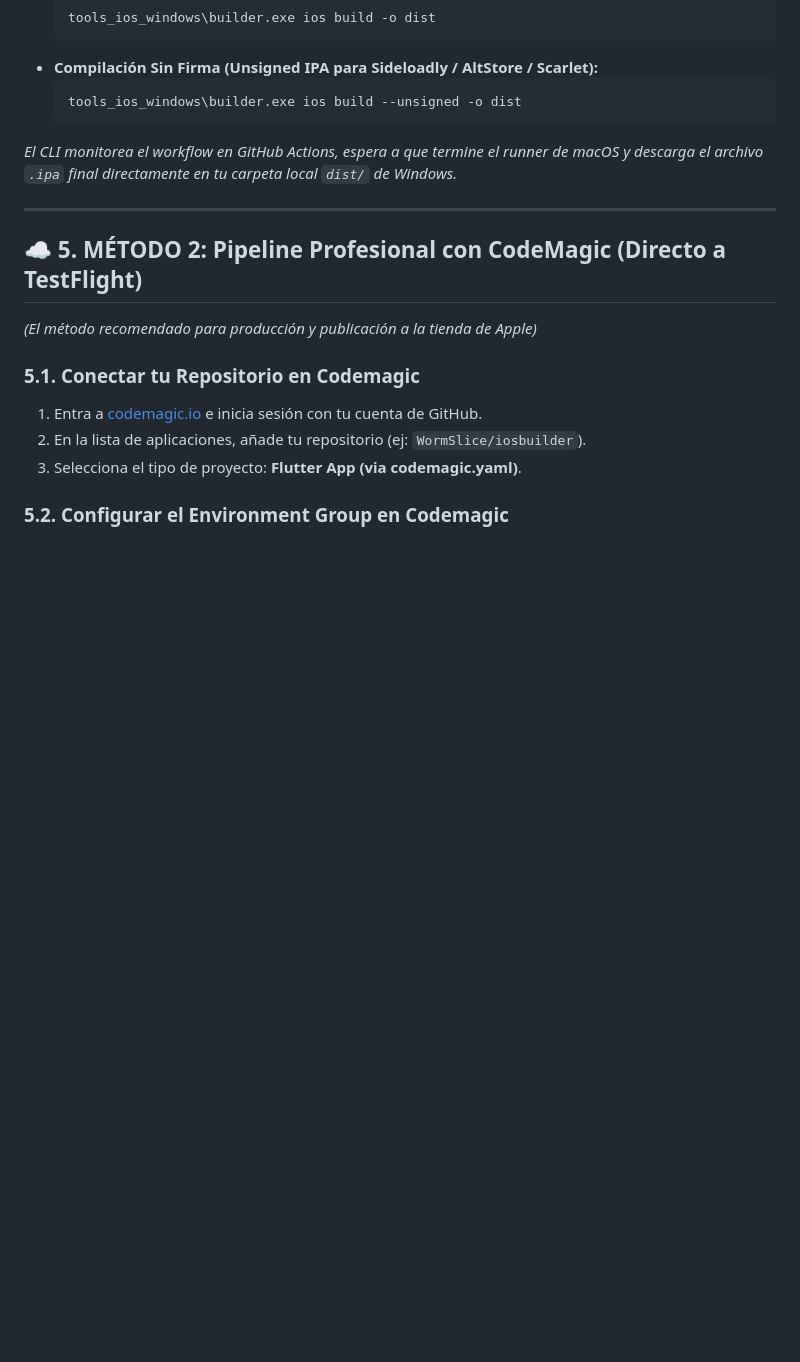
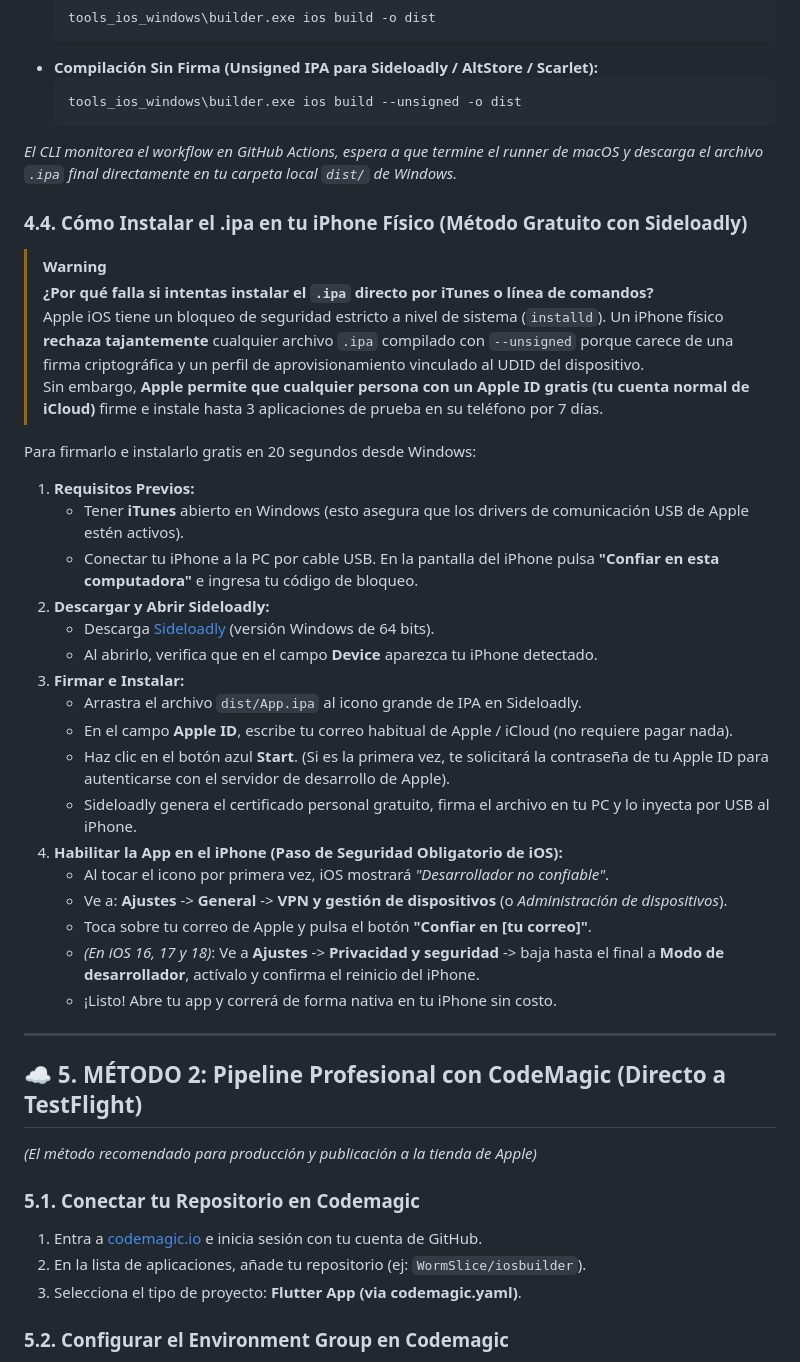
Before and after one commit to WormSlice/ios-constructor, a Markdown page: GUIA_PASO_A_PASO_COMANDOS.md, the part around the change. GitHub-like rendering; blank space fills up the shorter version.

Commit message:
docs: agregar seccion 4.4 de instalacion de IPA con Sideloadly y firma gratuita

```diff
--- a/GUIA_PASO_A_PASO_COMANDOS.md
+++ b/GUIA_PASO_A_PASO_COMANDOS.md
@@ -167,6 +167,33 @@ O con comandos directos:
 
 *El CLI monitorea el workflow en GitHub Actions, espera a que termine el runner de macOS y descarga el archivo `.ipa` final directamente en tu carpeta local `dist/` de Windows.*
 
+### 4.4. Cómo Instalar el .ipa en tu iPhone Físico (Método Gratuito con Sideloadly)
+
+> [!WARNING]
+> **¿Por qué falla si intentas instalar el `.ipa` directo por iTunes o línea de comandos?**
+> Apple iOS tiene un bloqueo de seguridad estricto a nivel de sistema (`installd`). Un iPhone físico **rechaza tajantemente** cualquier archivo `.ipa` compilado con `--unsigned` porque carece de una firma criptográfica y un perfil de aprovisionamiento vinculado al UDID del dispositivo.
+> Sin embargo, **Apple permite que cualquier persona con un Apple ID gratis (tu cuenta normal de iCloud)** firme e instale hasta 3 aplicaciones de prueba en su teléfono por 7 días.
+
+Para firmarlo e instalarlo gratis en 20 segundos desde Windows:
+
+1. **Requisitos Previos:**
+   - Tener **iTunes** abierto en Windows (esto asegura que los drivers de comunicación USB de Apple estén activos).
+   - Conectar tu iPhone a la PC por cable USB. En la pantalla del iPhone pulsa **"Confiar en esta computadora"** e ingresa tu código de bloqueo.
+2. **Descargar y Abrir Sideloadly:**
+   - Descarga [Sideloadly](https://sideloadly.io/) (versión Windows de 64 bits).
+   - Al abrirlo, verifica que en el campo **Device** aparezca tu iPhone detectado.
+3. **Firmar e Instalar:**
+   - Arrastra el archivo `dist/App.ipa` al icono grande de IPA en Sideloadly.
+   - En el campo **Apple ID**, escribe tu correo habitual de Apple / iCloud (no requiere pagar nada).
+   - Haz clic en el botón azul **Start**. (Si es la primera vez, te solicitará la contraseña de tu Apple ID para autenticarse con el servidor de desarrollo de Apple).
+   - Sideloadly genera el certificado personal gratuito, firma el archivo en tu PC y lo inyecta por USB al iPhone.
+4. **Habilitar la App en el iPhone (Paso de Seguridad Obligatorio de iOS):**
+   - Al tocar el icono por primera vez, iOS mostrará *"Desarrollador no confiable"*.
+   - Ve a: **Ajustes** -> **General** -> **VPN y gestión de dispositivos** (o *Administración de dispositivos*).
+   - Toca sobre tu correo de Apple y pulsa el botón **"Confiar en [tu correo]"**.
+   - *(En iOS 16, 17 y 18)*: Ve a **Ajustes** -> **Privacidad y seguridad** -> baja hasta el final a **Modo de desarrollador**, actívalo y confirma el reinicio del iPhone.
+   - ¡Listo! Abre tu app y correrá de forma nativa en tu iPhone sin costo.
+
 ---
 
 ## ☁️ 5. MÉTODO 2: Pipeline Profesional con CodeMagic (Directo a TestFlight)
```
